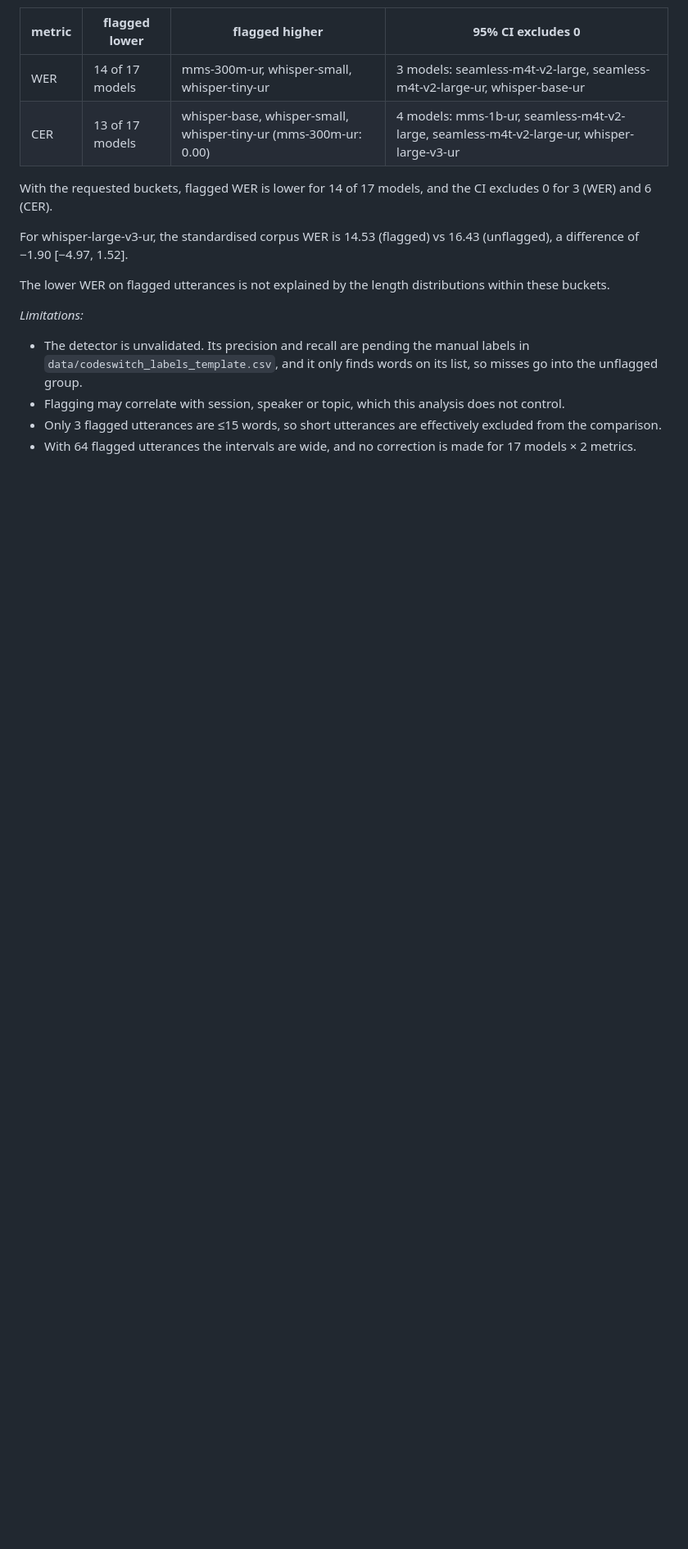
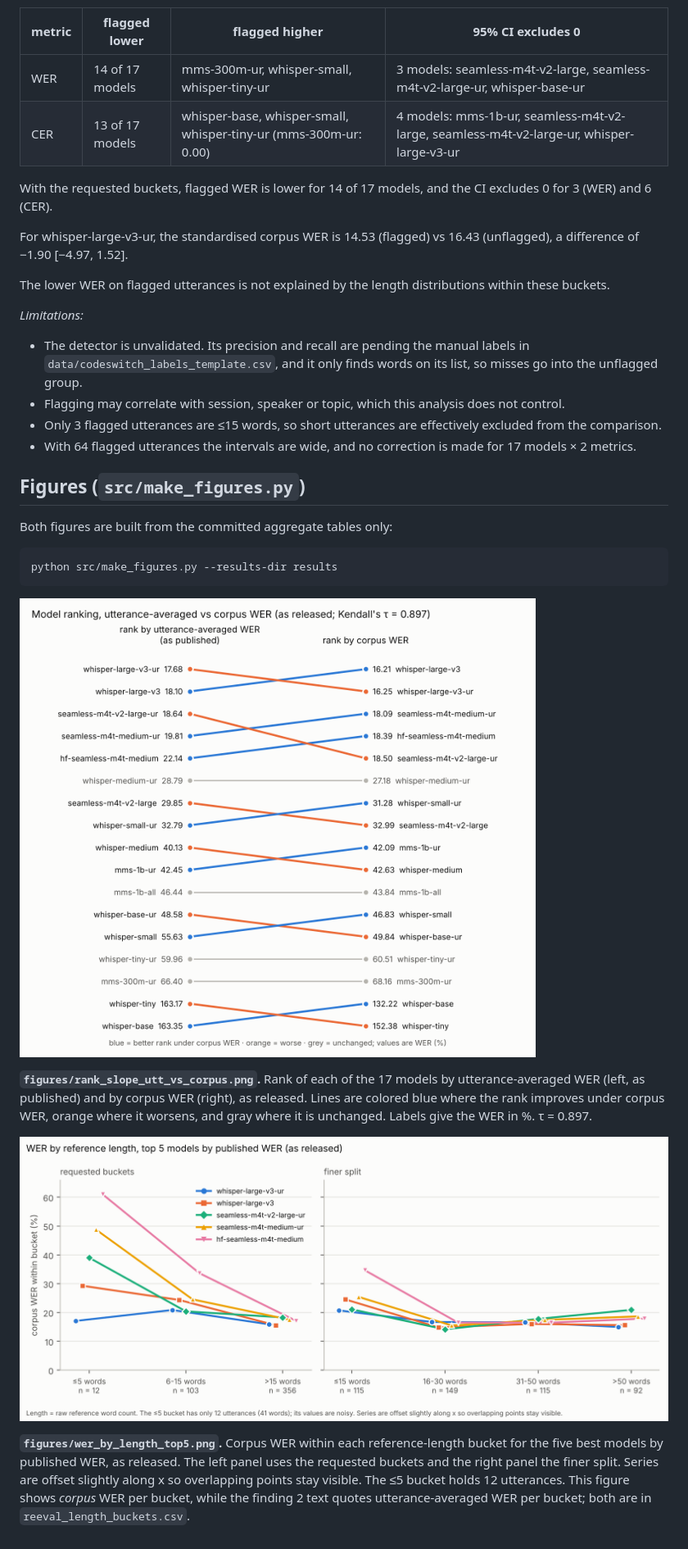
Before and after one commit to Dev-Abdullah-17/URDU-ASR, a Markdown page: results/README.md, the part around the change. Shown at 82% size. GitHub-like rendering; pictures changed too: results/figures/rank_slope_utt_vs_corpus.png (added), results/figures/wer_by_length_top5.png (added); blank space fills up the shorter version.

````diff
--- a/results/README.md
+++ b/results/README.md
@@ -312,3 +312,29 @@ distributions within these buckets.
   excluded from the comparison.
 - With 64 flagged utterances the intervals are wide, and no correction is made
   for 17 models × 2 metrics.
+
+## Figures (`src/make_figures.py`)
+
+Both figures are built from the committed aggregate tables only:
+
+```bash
+python src/make_figures.py --results-dir results
+```
+
+![Model ranking, utterance-averaged vs corpus WER](figures/rank_slope_utt_vs_corpus.png)
+
+**`figures/rank_slope_utt_vs_corpus.png`.** Rank of each of the 17 models by
+utterance-averaged WER (left, as published) and by corpus WER (right), as
+released. Lines are colored blue where the rank improves under corpus WER,
+orange where it worsens, and gray where it is unchanged. Labels give the WER
+in %. τ = 0.897.
+
+![WER by reference length, top 5 models](figures/wer_by_length_top5.png)
+
+**`figures/wer_by_length_top5.png`.** Corpus WER within each reference-length
+bucket for the five best models by published WER, as released. The left panel
+uses the requested buckets and the right panel the finer split. Series are
+offset slightly along x so overlapping points stay visible. The ≤5 bucket
+holds 12 utterances. This figure shows *corpus* WER per bucket, while the
+finding 2 text quotes utterance-averaged WER per bucket; both are in
+`reeval_length_buckets.csv`.
````
Also changed, not shown: results/RUNS.md (added, +51 -0 lines).
